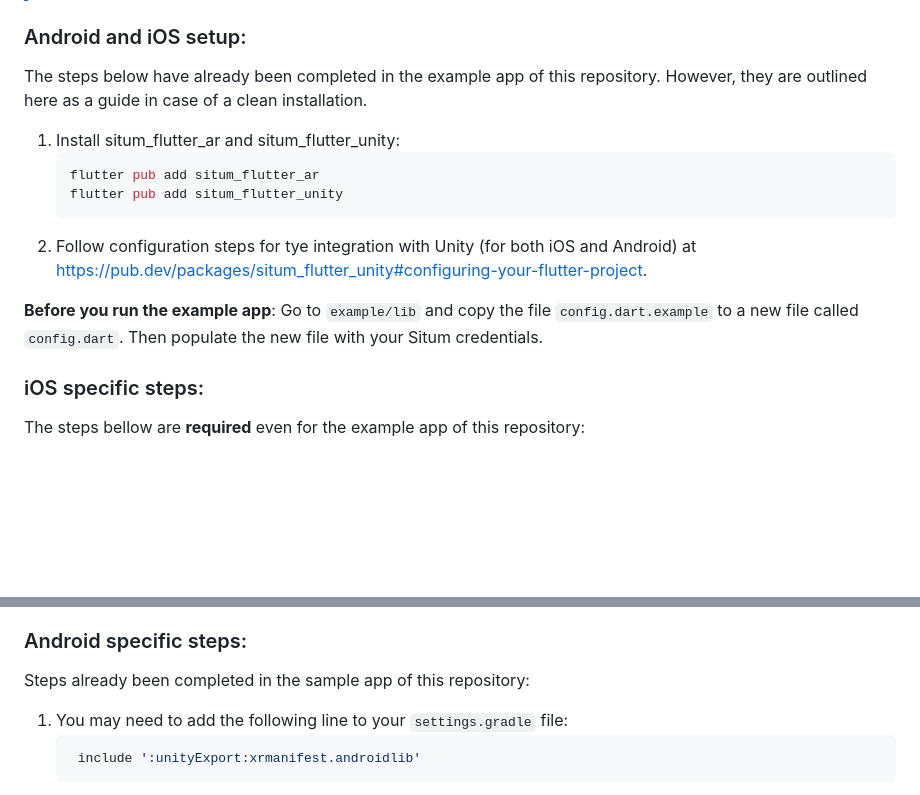
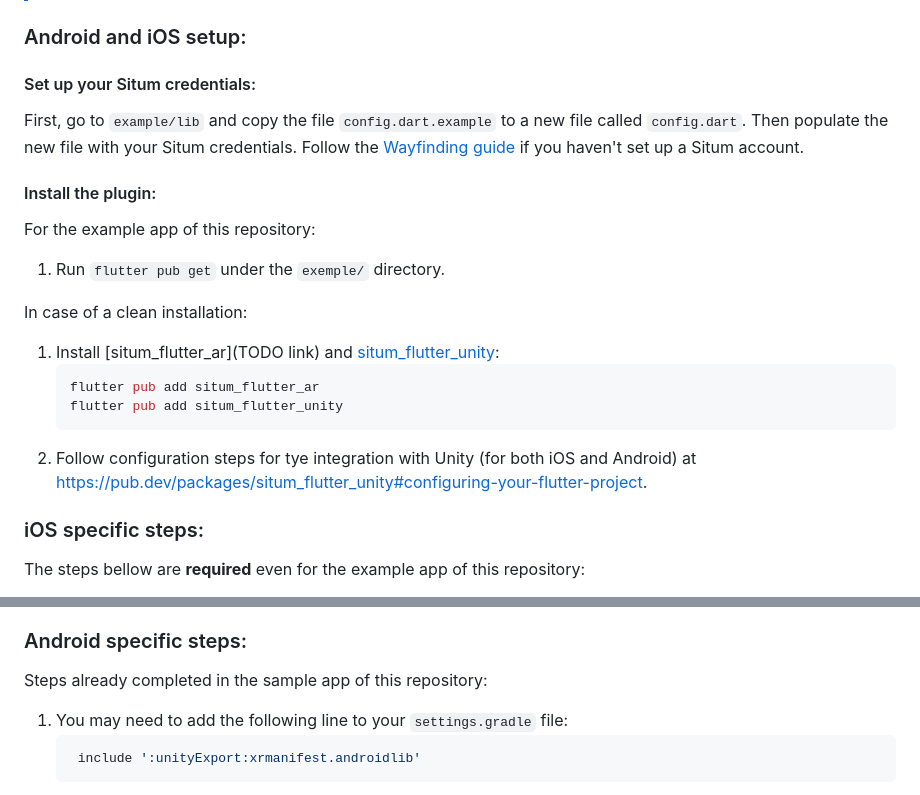
Before and after one commit to situmtech/flutter-ar, a Markdown page: README.md, 2 parts joined by grey strips. Drawn GitHub-style; blank space fills up the shorter version.

````diff
--- a/README.md
+++ b/README.md
@@ -27,21 +27,30 @@ Checkout the [example app](./example) of this repository to get started with the
 
 ### Android and iOS setup:
 
-The steps below have already been completed in the example app of this repository.
-However, they are outlined here as a guide in case of a clean installation.
+#### Set up your Situm credentials:
 
-1. Install situm_flutter_ar and situm_flutter_unity:
+First, go to `example/lib` and copy the file `config.dart.example` to a new file
+called `config.dart`.
+Then populate the new file with your Situm credentials.
+Follow the [Wayfinding guide](https://situm.com/docs/first-steps-for-wayfinding/) if you haven't set
+up a Situm account.
+
+#### Install the plugin:
+
+For the example app of this repository:
+
+1. Run `flutter pub get` under the `exemple/` directory.
+
+In case of a clean installation:
+
+1. Install [situm_flutter_ar](TODO link)
+   and [situm_flutter_unity](https://pub.dev/packages/situm_flutter_unity):
     ```shell
     flutter pub add situm_flutter_ar
     flutter pub add situm_flutter_unity
     ```
 2. Follow configuration steps for tye integration with Unity (for both iOS and Android)
    at https://pub.dev/packages/situm_flutter_unity#configuring-your-flutter-project.
-
-
-**Before you run the example app**:
-Go to `example/lib` and copy the file `config.dart.example` to a new file called `config.dart`.
-Then populate the new file with your Situm credentials.
 
 ### iOS specific steps:
 
@@ -60,7 +69,7 @@ The steps bellow are **required** even for the example app of this repository:
 
 ### Android specific steps:
 
-Steps already been completed in the sample app of this repository:
+Steps already completed in the sample app of this repository:
 
 1. You may need to add the following line to your `settings.gradle` file:
    ```groovy
````
